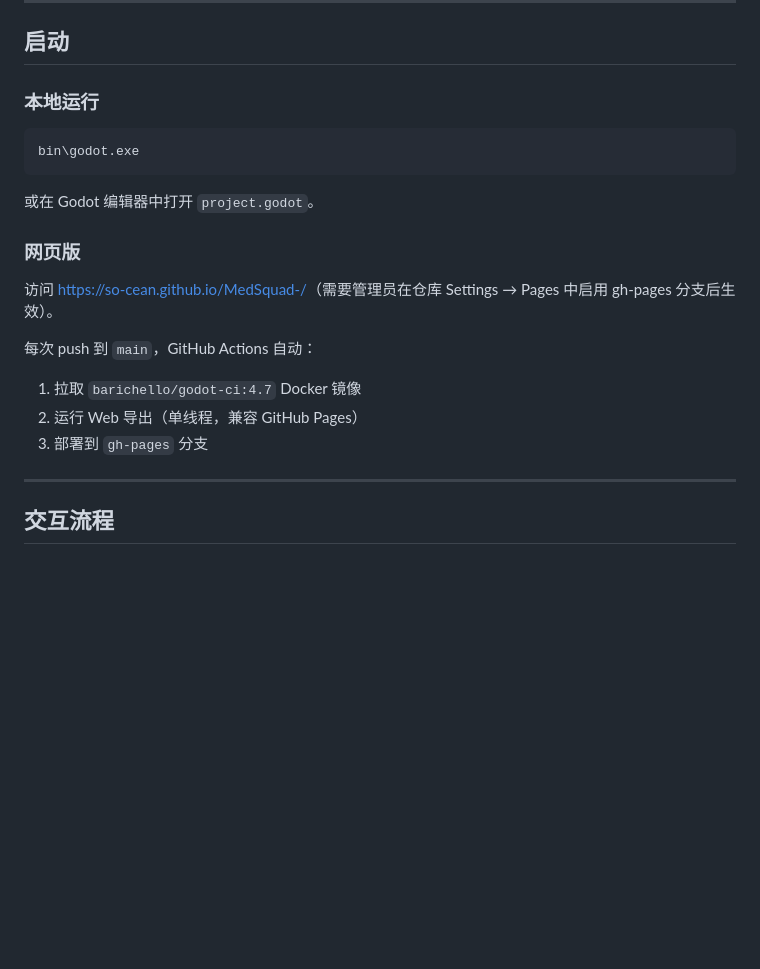
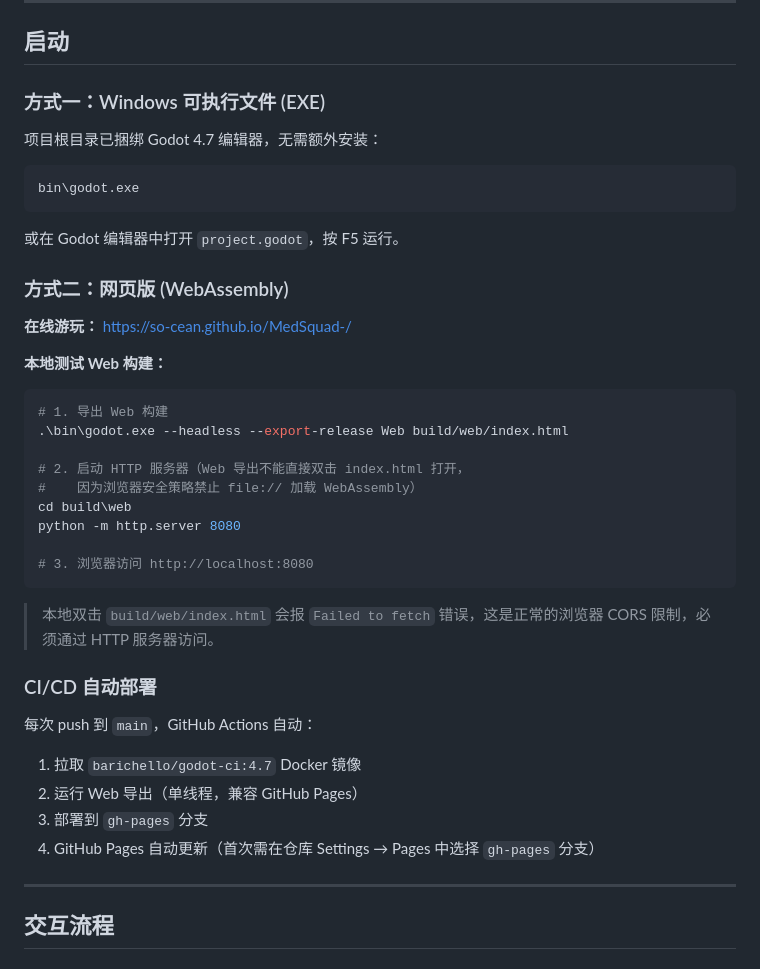
Before and after one commit to So-cean/MedSquad-, a Markdown page: README.md, the part around the change. Drawn GitHub-style; blank space fills up the shorter version.

Commit message:
update README: detailed web/exe launch instructions

````diff
--- a/README.md
+++ b/README.md
@@ -6,22 +6,43 @@ Godot 4.7 医院主题 2D 俯视角游戏。模拟急诊科多个 NPC 的对话
 
 ## 启动
 
-### 本地运行
+### 方式一：Windows 可执行文件 (EXE)
+
+项目根目录已捆绑 Godot 4.7 编辑器，无需额外安装：
 
 ```bash
 bin\godot.exe
 ```
 
-或在 Godot 编辑器中打开 `project.godot`。
+或在 Godot 编辑器中打开 `project.godot`，按 F5 运行。
 
-### 网页版
+### 方式二：网页版 (WebAssembly)
 
-访问 [https://so-cean.github.io/MedSquad-/](https://so-cean.github.io/MedSquad-/)（需要管理员在仓库 Settings → Pages 中启用 gh-pages 分支后生效）。
+**在线游玩：** [https://so-cean.github.io/MedSquad-/](https://so-cean.github.io/MedSquad-/)
+
+**本地测试 Web 构建：**
+
+```bash
+# 1. 导出 Web 构建
+.\bin\godot.exe --headless --export-release Web build/web/index.html
+
+# 2. 启动 HTTP 服务器（Web 导出不能直接双击 index.html 打开，
+#    因为浏览器安全策略禁止 file:// 加载 WebAssembly）
+cd build\web
+python -m http.server 8080
+
+# 3. 浏览器访问 http://localhost:8080
+```
+
+> 本地双击 `build/web/index.html` 会报 `Failed to fetch` 错误，这是正常的浏览器 CORS 限制，必须通过 HTTP 服务器访问。
+
+### CI/CD 自动部署
 
 每次 push 到 `main`，GitHub Actions 自动：
 1. 拉取 `barichello/godot-ci:4.7` Docker 镜像
 2. 运行 Web 导出（单线程，兼容 GitHub Pages）
 3. 部署到 `gh-pages` 分支
+4. GitHub Pages 自动更新（首次需在仓库 Settings → Pages 中选择 `gh-pages` 分支）
 
 ---
 
````
